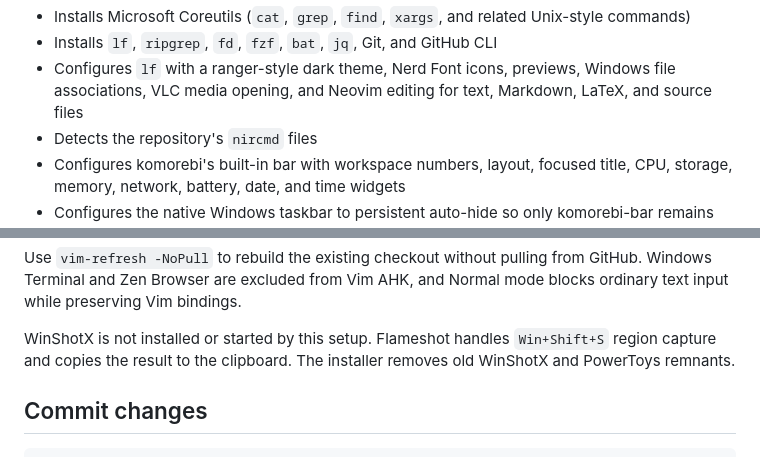
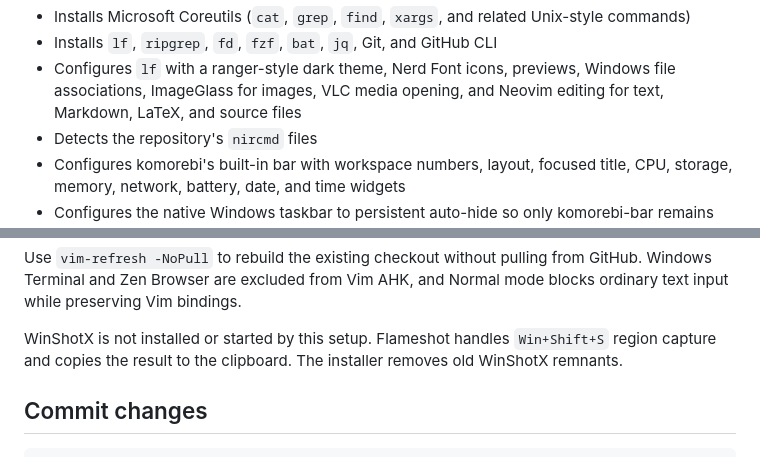
Before and after one commit to eqan/dotfiles-windows, a Markdown page: README.md, 2 parts joined by grey strips. Drawn GitHub-style.

```diff
--- a/README.md
+++ b/README.md
@@ -35,7 +38,7 @@ The installer:
 - Installs Microsoft Coreutils (`cat`, `grep`, `find`, `xargs`, and related Unix-style commands)
 - Installs `lf`, `ripgrep`, `fd`, `fzf`, `bat`, `jq`, Git, and GitHub CLI
 - Configures `lf` with a ranger-style dark theme, Nerd Font icons, previews, Windows file associations,
-  VLC media opening, and Neovim editing for text, Markdown, LaTeX, and source files
+  ImageGlass for images, VLC media opening, and Neovim editing for text, Markdown, LaTeX, and source files
 - Detects the repository's `nircmd` files
 - Configures komorebi's built-in bar with workspace numbers, layout, focused title,
   CPU, storage, memory, network, battery, date, and time widgets
@@ -137,7 +148,7 @@ Use `vim-refresh -NoPull` to rebuild the existing checkout without pulling from
 
 WinShotX is not installed or started by this setup. Flameshot handles
 `Win+Shift+S` region capture and copies the result to the clipboard. The
-installer removes old WinShotX and PowerToys remnants.
+installer removes old WinShotX remnants.
 
 ## Commit changes
 
```
Also changed, not shown: other parts of README.md (+17 -6 lines), demo.png (added), 4 other files.
